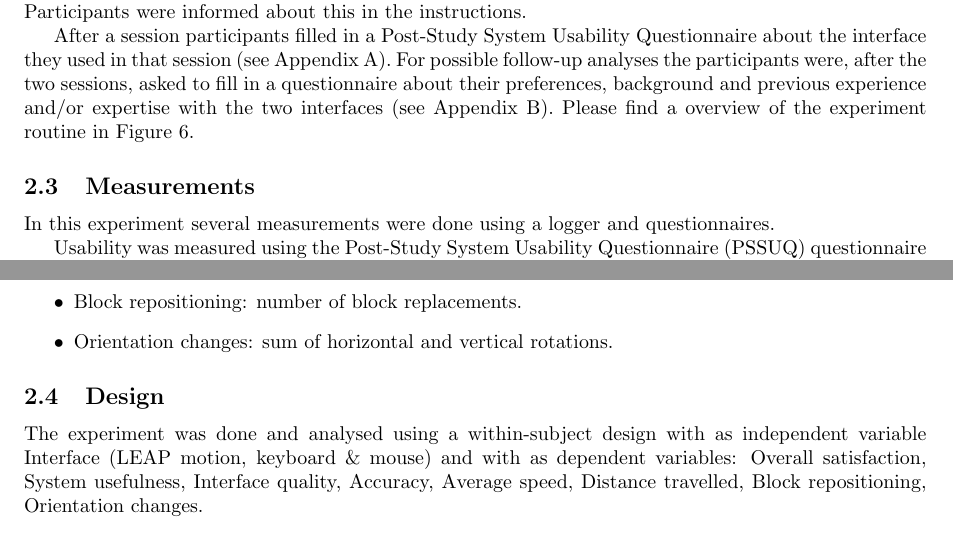
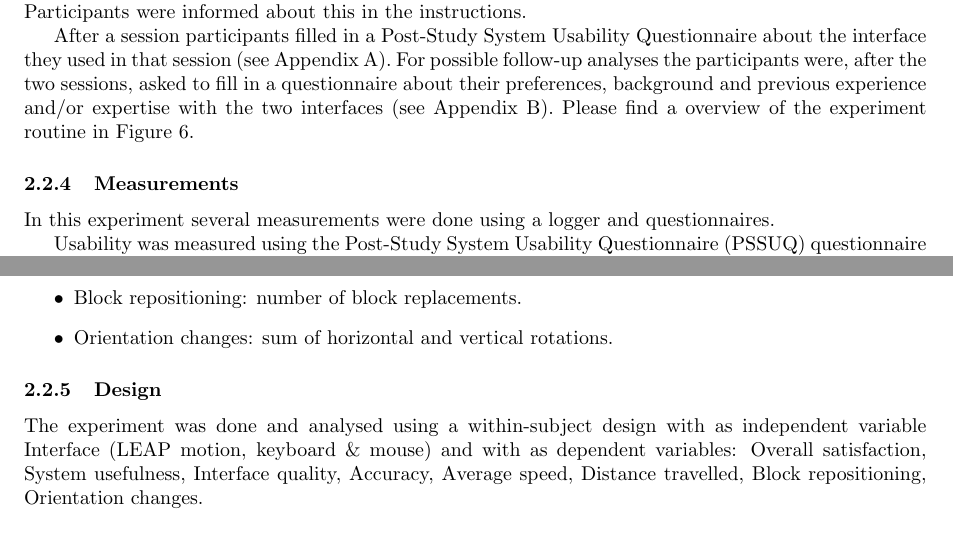
Before and after one commit to jwaa/NoHarp, a LaTeX paper (report/report.tex, which reads report/report/methods/experimentaldesign.tex): two parts of pages 13 and 15 of 26, joined at a grey line, cut so that both start at the same text. Compiled offline with pdfLaTeX.

Commit message:
kopjes goed gezet

```diff
--- a/report/report/methods/experimentaldesign.tex
+++ b/report/report/methods/experimentaldesign.tex
@@ -26,7 +26,7 @@ For possible follow-up analyses the participants were, after the two sessions, a
 \end{figure}
 
 
-\subsection{Measurements}
+\subsubsection{Measurements}
 In this experiment several measurements were done using a logger and questionnaires.
 
 Usability was measured using the Post-Study System Usability Questionnaire (PSSUQ) questionnaire ~\cite{lewis1992psychometric}. Items are displayed with seven-point graphic scales with on the end points the terms “Strongly agree” for 1 and “Strongly disagree” for 7, and a “Not applicable” (N/A) point next to the scale. The PSSUQ was adapted to better fit with our system. questions 9-15 (measuring Information Quality) were excluded considering that our interfaces did not differ with respect to information provided. Furthermore, help or error messaging was neither used or necessary in our system. The adapted PSSUQ is attached in Appendix A. This questionnaire now measures three system qualities: Overall quality, System Usefulness and Interface quality.  Different items on the questionnaire respond to different system qualities:
@@ -46,5 +46,5 @@ The logger that was build for this experiment logged all the actions done by the
 \end{itemize}
 
 
-\subsection{Design}
+\subsubsection{Design}
 The experiment was done and analysed using a within-subject design with as independent variable Interface (LEAP motion, keyboard \& mouse) and with as dependent variables: Overall satisfaction, System usefulness, Interface quality, Accuracy, Average speed, Distance travelled, Block repositioning, Orientation changes.
```
